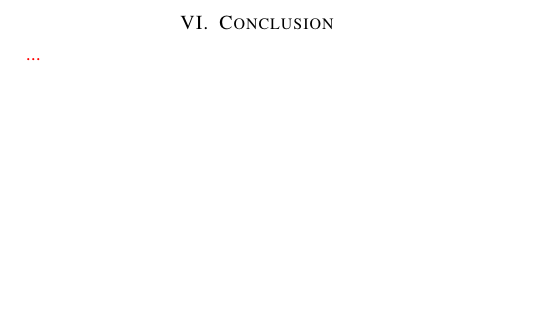
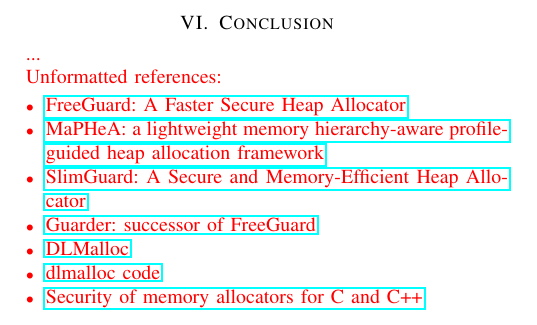
Before and after one commit to calebeby/operating-systems-paper, a LaTeX paper (main.tex): part of page 2 of 2, cut so that both start at the same text, the shorter picture padded with empty space. Compiled offline with pdfLaTeX; a missing font is replaced by an installed copy or a similar font; a LaTeX package or settings file that is missing is left out.

Commit message:
Add unformatted references

```diff
--- a/main.tex
+++ b/main.tex
@@ -5,6 +5,9 @@
 \usepackage{graphicx}
 \usepackage{textcomp}
 \usepackage{xcolor}
+
+\usepackage{hyperref}
+
 \begin{document}
 
 \title{\color{red}Blah Blah Blah}
@@ -89,4 +92,19 @@
 \section{Conclusion}
  {\color{red}...}
 
+
+\color{red}
+
+Unformatted references:
+
+\begin{itemize}
+	\item \href{https://dl.acm.org/doi/10.1145/3133956.3133957}{FreeGuard: A Faster Secure Heap Allocator}
+	\item \href{https://dl.acm.org/doi/10.1145/3461648.3463844}{MaPHeA: a lightweight memory hierarchy-aware profile-guided heap allocation framework}
+	\item \href{https://dl.acm.org/doi/10.1145/3361525.3361532}{SlimGuard: A Secure and Memory-Efficient Heap Allocator}
+	\item \href{https://www.usenix.org/conference/usenixsecurity18/presentation/silvestro}{Guarder: successor of FreeGuard}
+	\item \href{http://gee.cs.oswego.edu/dl/html/malloc.html}{DLMalloc}
+	\item \href{https://github.com/ennorehling/dlmalloc/blob/master/malloc.c}{dlmalloc code}
+	\item \href{https://www.researchgate.net/profile/Yves-Younan-2/publication/244152148_Security_of_memory_allocators_for_C_and_C/links/569828ef08aea2d74375eabf/Security-of-memory-allocators-for-C-and-C.pdf}{Security of memory allocators for C and C++}
+\end{itemize}
+
 \end{document}
```
